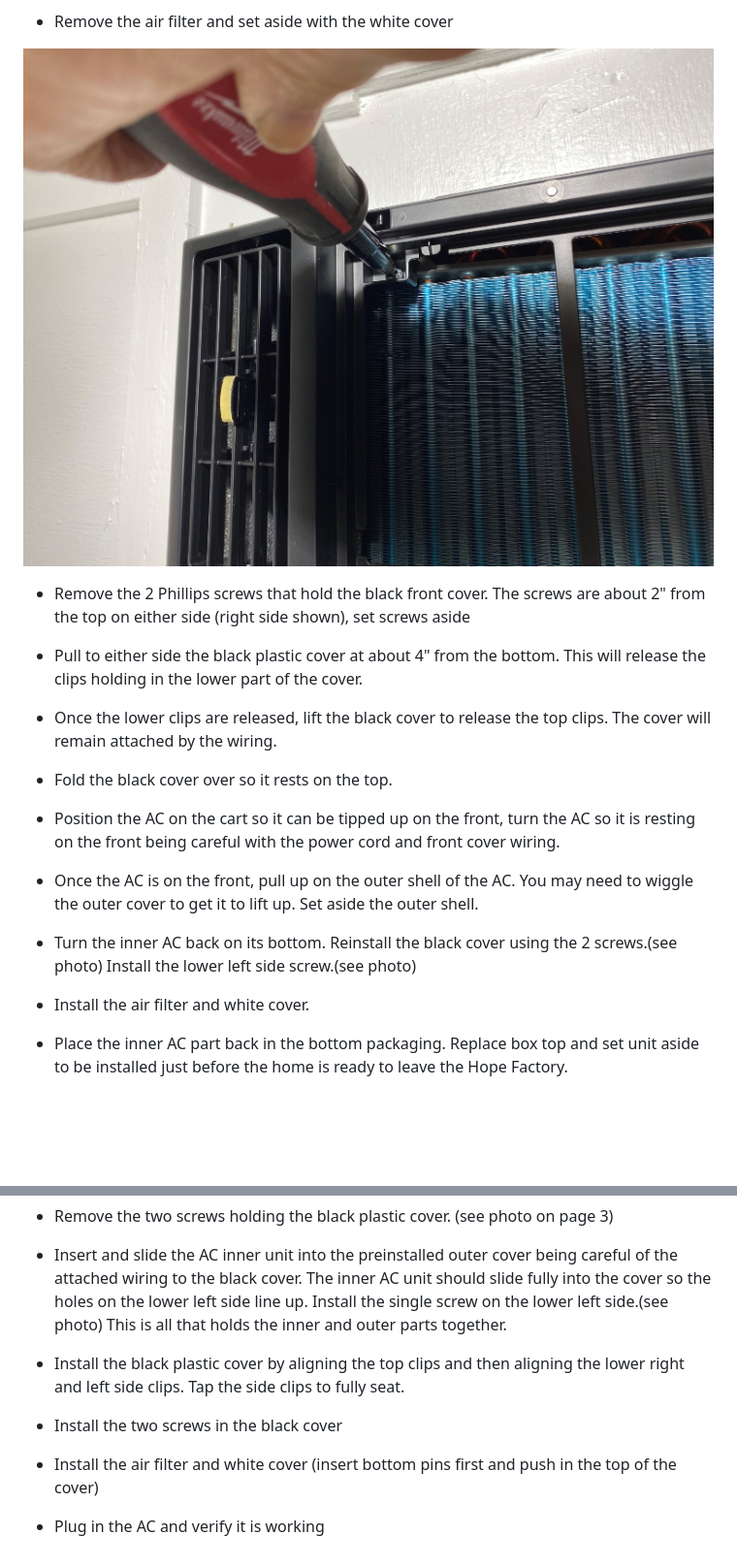
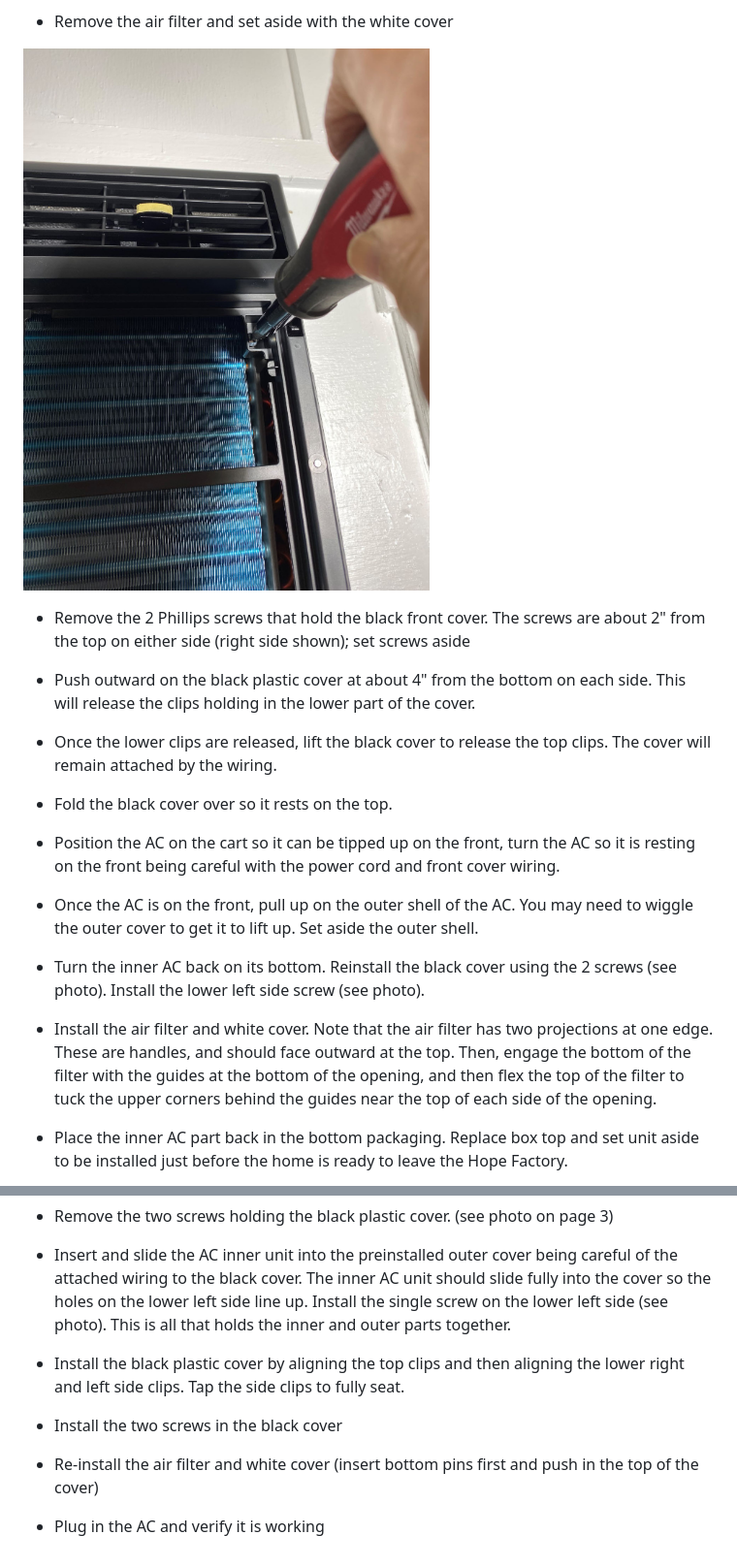
Before and after one commit to sfnw-dev-owner/process-manuals, a Markdown page: AC_prep/AC_Friedrich_Install.md, 2 parts joined by grey strips. Shown: that part at 97% size. Drawn GitHub-style; pictures changed too: AC_prep/images/image1.jpeg; blank space fills up the shorter version.

```diff
--- a/AC_prep/AC_Friedrich_Install.md
+++ b/AC_prep/AC_Friedrich_Install.md
@@ -56,9 +55,9 @@
 
 ![](images/image1.jpeg)
 
--   Remove the 2 Phillips screws that hold the black front cover. The screws are about 2" from the top on either side (right side shown), set screws aside
+-   Remove the 2 Phillips screws that hold the black front cover. The screws are about 2" from the top on either side (right side shown); set screws aside
 
--   Pull to either side the black plastic cover at about 4" from the bottom. This will release the clips holding in the lower part of the cover.
+-   Push outward on the black plastic cover at about 4" from the bottom on each side. This will release the clips holding in the lower part of the cover.
 
 -   Once the lower clips are released, lift the black cover to release the top clips. The cover will remain attached by the wiring.
 
@@ -70,9 +69,11 @@
 -   Once the AC is on the front, pull up on the outer shell of the AC. You may need to wiggle the outer cover to get it to lift up. Set
     aside the outer shell.
 
--   Turn the inner AC back on its bottom. Reinstall the black cover using the 2 screws.(see photo) Install the lower left side screw.(see photo)
+-   Turn the inner AC back on its bottom. Reinstall the black cover using the 2 screws (see photo).  Install the lower left side screw (see photo).
 
--   Install the air filter and white cover.
+-   Install the air filter and white cover.  Note that the air filter has two projections at one edge. These are handles,
+    and should face outward at the top.  Then, engage the bottom of the filter with the guides at the bottom of the opening, and then flex
+    the top of the filter to tuck the upper corners behind the guides near the top of each side of the opening.
 
 -   Place the inner AC part back in the bottom packaging. Replace box top and set unit aside to be installed just before the home is ready
     to leave the Hope Factory.
@@ -136,12 +149,12 @@ Tools -- Phillips screwdriver
 
 - Insert and slide the AC inner unit into the preinstalled outer cover being careful of the attached wiring to the black cover. The inner
   AC unit should slide fully into the cover so the holes on the lower left side line up. Install the single screw on the lower left
-  side.(see photo) This is all that holds the inner and outer parts together.
+  side (see photo).  This is all that holds the inner and outer parts together.
 
 - Install the black plastic cover by aligning the top clips and then aligning the lower right and left side clips. Tap the side clips to fully seat.
 
 - Install the two screws in the black cover
 
-- Install the air filter and white cover (insert bottom pins first and push in the top of the cover)
+- Re-install the air filter and white cover (insert bottom pins first and push in the top of the cover)
 
 - Plug in the AC and verify it is working
```
Also changed, not shown: other parts of AC_prep/AC_Friedrich_Install.md (+33 -22 lines), AC_prep/images/image2.jpeg.
